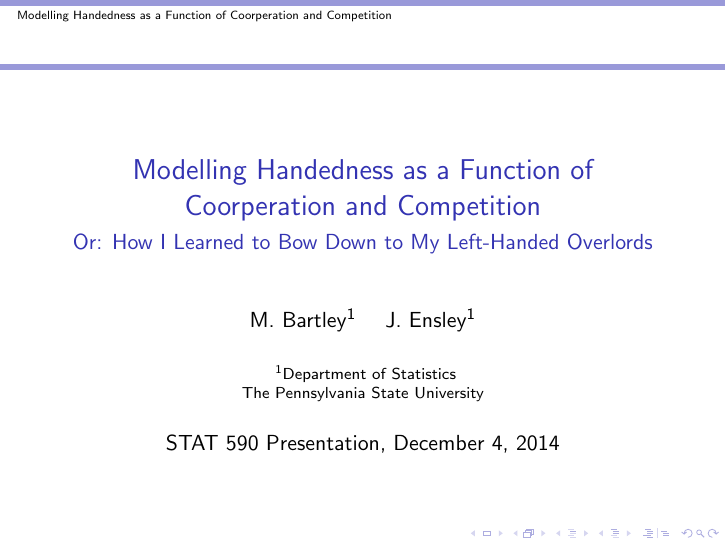
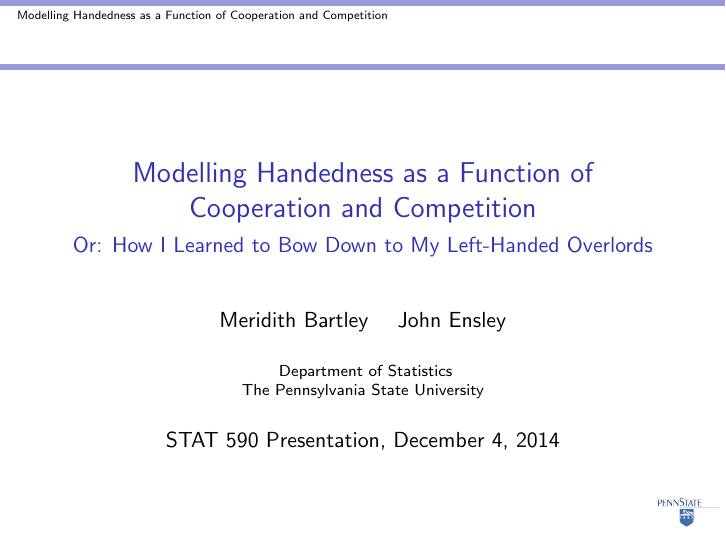
Before and after one commit to ensley/590project, LaTeX slides (Presentation.tex): page 1 of 7. Compiled offline with pdfLaTeX.

Commit message:
Some stuff
Added a PSU logo, took out the navigation things, and fixed a typo. I’m
helping!

```diff
--- a/Presentation.tex
+++ b/Presentation.tex
@@ -51,12 +51,12 @@
 %\usetheme{Szeged}
 %\usetheme{Warsaw}
 
-\title{Modelling Handedness as a Function of Coorperation and Competition}
+\title{Modelling Handedness as a Function of Cooperation and Competition}
 
 % A subtitle is optional and this may be deleted
 \subtitle{Or: How I Learned to Bow Down to My Left-Handed Overlords}
 
-\author{M. Bartley\inst{1} \and J. Ensley\inst{1}}
+\author{Meridith Bartley \and John Ensley}
 % - Give the names in the same order as the appear in the paper.
 % - Use the \inst{?} command only if the authors have different
 %   affiliation.
@@ -65,7 +65,7 @@
 
 \institute[The Pennsylvania State University] % (optional, but mostly needed)
 {
-  \inst{1}%
+  %
   Department of Statistics\\
   The Pennsylvania State University
   % \and
@@ -89,8 +89,8 @@
 % is a graphic format that can be processed by latex or pdflatex,
 % resp., then you can add a logo as follows:
 
-% \pgfdeclareimage[height=0.5cm]{university-logo}{university-logo-filename}
-% \logo{\pgfuseimage{university-logo}}
+\pgfdeclareimage[height=0.5cm]{university-logo}{plainmarks/twotonemarks/twobluemark.png}
+\logo{\pgfuseimage{university-logo}}
 
 % Delete this, if you do not want the table of contents to pop up at
 % % the beginning of each subsection:
@@ -100,6 +100,9 @@
 %     \tableofcontents[currentsection,currentsubsection]
 %   \end{frame}
 % }
+
+% JOHN: I don't like those navigation symbols
+\setbeamertemplate{navigation symbols}{}
 
 % Let's get started
 \begin{document}
```
Also changed, not shown: Presentation.pdf, plainmarks/blackmarks/blackmark.jpg (added), plainmarks/blackmarks/plainblackmark.png (added), plainmarks/blueblackmarks/blueblackmark.jpg (added), plainmarks/blueblackmarks/blueblackmark.png (added), plainmarks/twotonemarks/twobluemark.png (added), plainmarks/twotonemarks/twotonemark.jpg (added), plainmarks/whiterevmarks-nobkround/whiterevmark.jpg (added), plainmarks/whiterevmarks-nobkround/whiterevmark.png (added), 11 other files.
